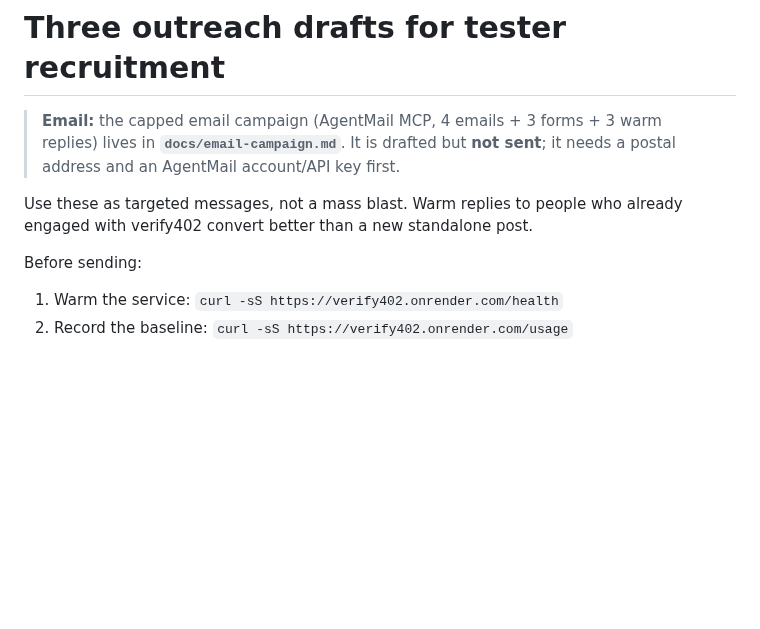
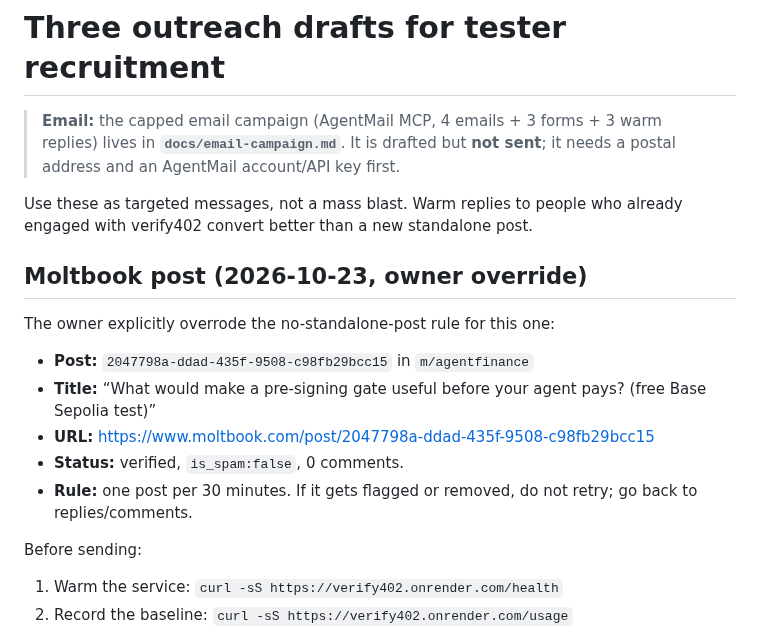
Before and after one commit to a32116150-ctrl/verify402, a Markdown page: docs/tester-outreach.md, the part around the change. GitHub-like rendering; blank space fills up the shorter version.

Commit message:
docs: record owner-approved Moltbook post

```diff
--- a/docs/tester-outreach.md
+++ b/docs/tester-outreach.md
@@ -5,6 +5,16 @@
 > sent**; it needs a postal address and an AgentMail account/API key first.
 
 Use these as targeted messages, not a mass blast. Warm replies to people who already engaged with verify402 convert better than a new standalone post.
+
+## Moltbook post (2026-10-23, owner override)
+
+The owner explicitly overrode the no-standalone-post rule for this one:
+
+- **Post:** `2047798a-ddad-435f-9508-c98fb29bcc15` in `m/agentfinance`
+- **Title:** “What would make a pre-signing gate useful before your agent pays? (free Base Sepolia test)”
+- **URL:** https://www.moltbook.com/post/2047798a-ddad-435f-9508-c98fb29bcc15
+- **Status:** verified, `is_spam:false`, 0 comments.
+- **Rule:** one post per 30 minutes. If it gets flagged or removed, do not retry; go back to replies/comments.
 
 Before sending:
 
```
